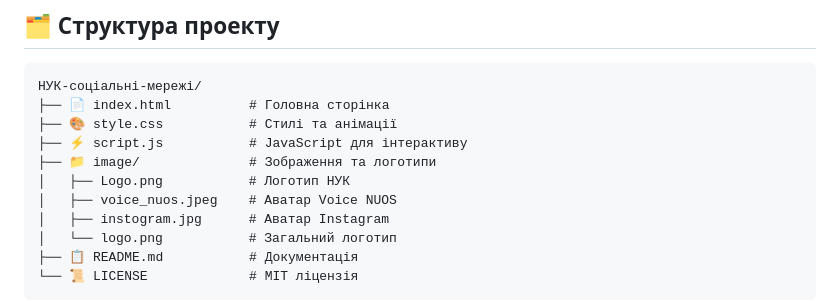
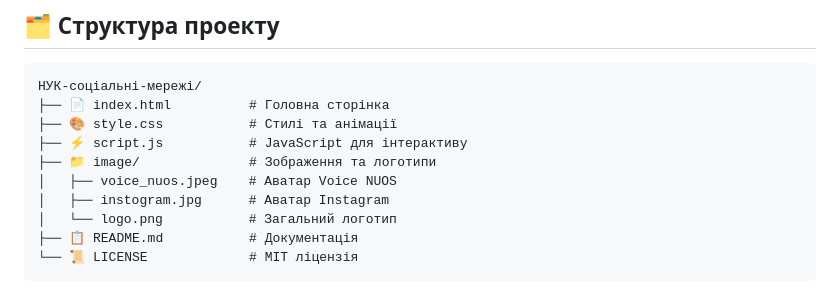
Before and after one commit to evgnbch/nuos-student-socials, a Markdown page: README.md, the part around the change. GitHub-like rendering.

Commit message:
Remove Logo.png from image directory
Removed 'Logo.png' from the images directory.

```diff
--- a/README.md
+++ b/README.md
@@ -48,7 +48,6 @@
 ├── 🎨 style.css           # Стилі та анімації
 ├── ⚡ script.js           # JavaScript для інтерактиву
 ├── 📁 image/              # Зображення та логотипи
-│   ├── Logo.png           # Логотип НУК
 │   ├── voice_nuos.jpeg    # Аватар Voice NUOS
 │   ├── instogram.jpg      # Аватар Instagram
 │   └── logo.png           # Загальний логотип
```
